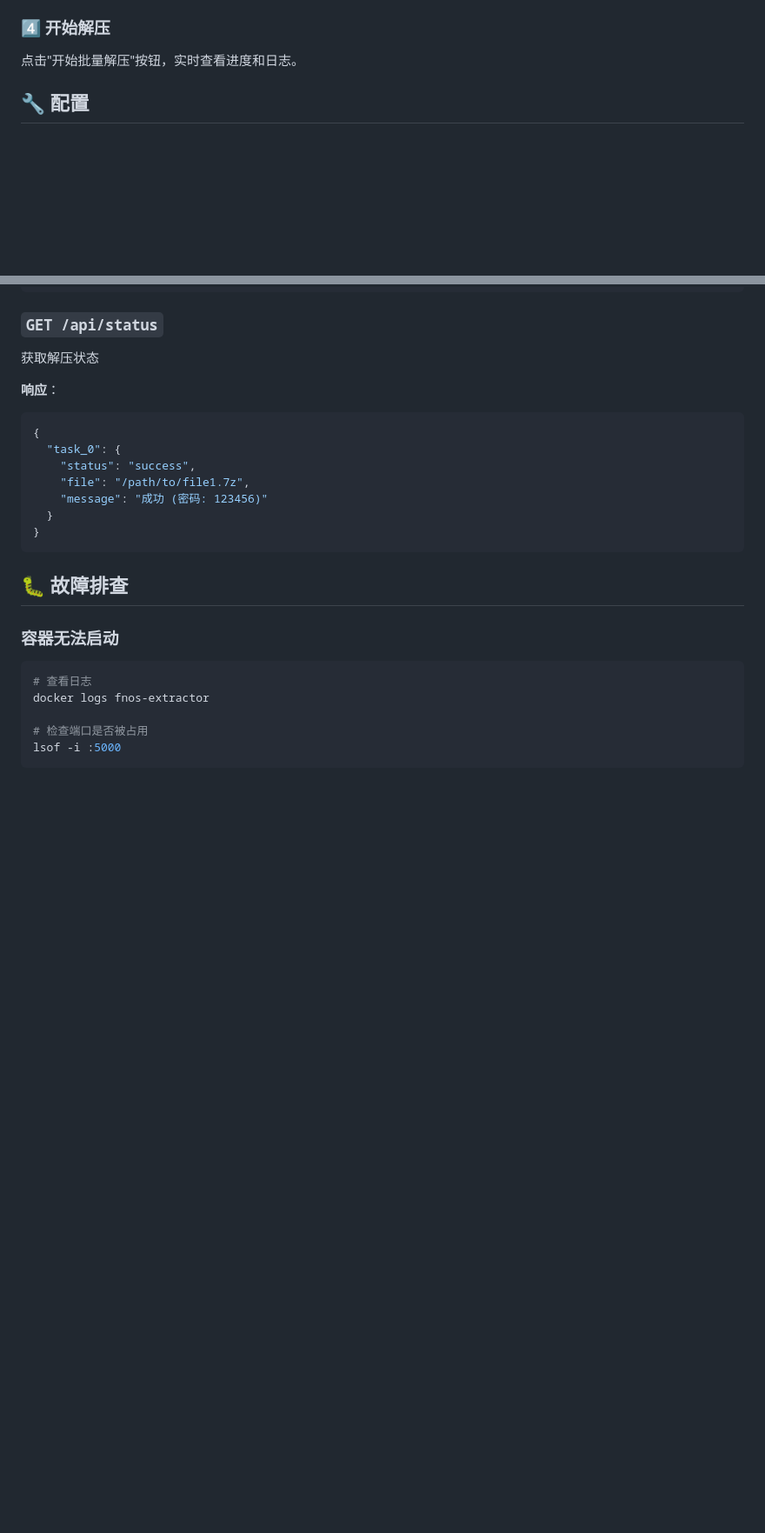
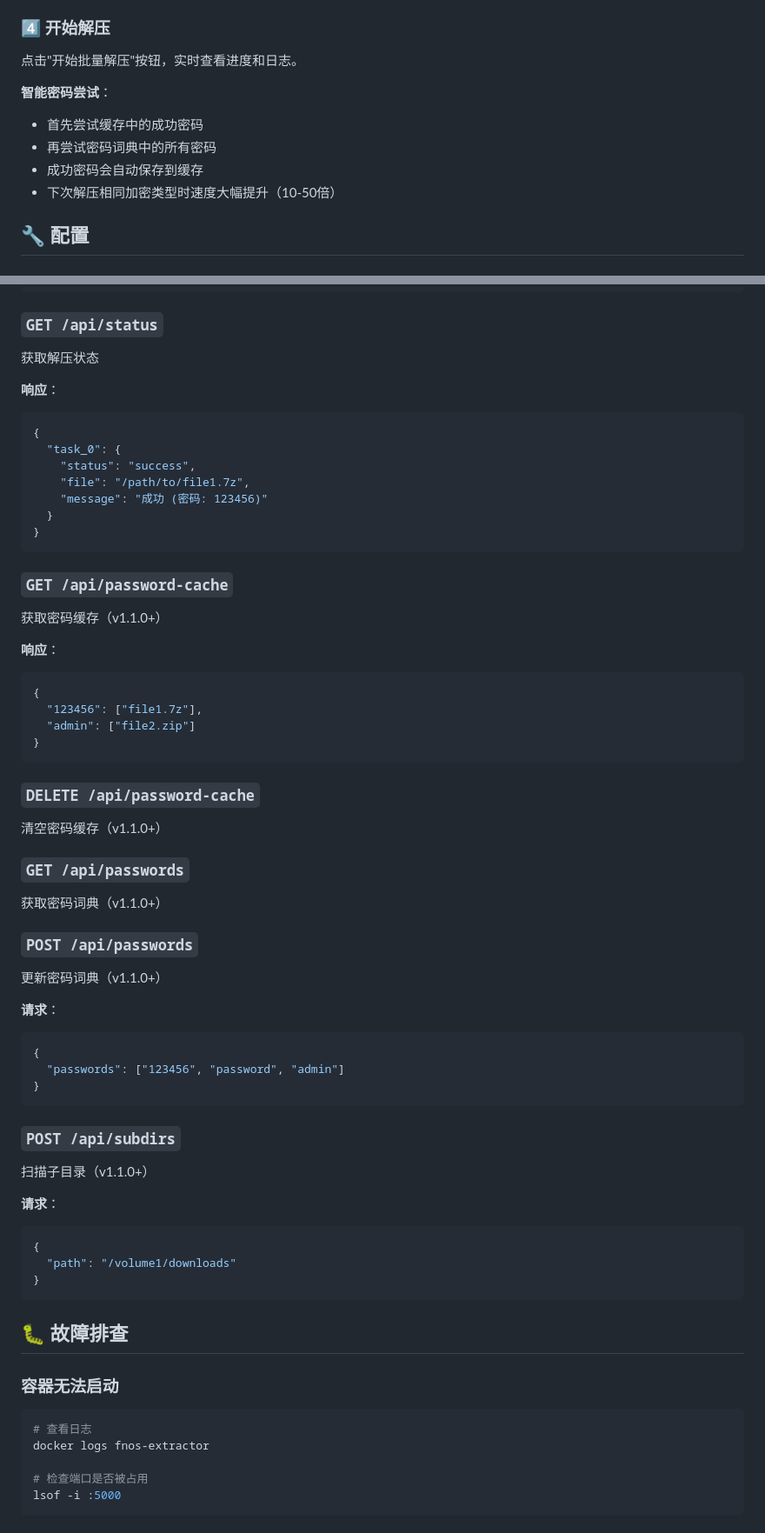
Before and after one commit to roninriddle/fnos-extractor, a Markdown page: README.md, 2 parts joined by grey strips. Shown at 87% size. Drawn GitHub-style; blank space fills up the shorter version.

````diff
--- a/README.md
+++ b/README.md
@@ -90,6 +132,12 @@ python app.py
 ### 4️⃣ 开始解压
 
 点击"开始批量解压"按钮，实时查看进度和日志。
+
+**智能密码尝试**：
+- 首先尝试缓存中的成功密码
+- 再尝试密码词典中的所有密码
+- 成功密码会自动保存到缓存
+- 下次解压相同加密类型时速度大幅提升（10-50倍）
 
 ## 🔧 配置
 
@@ -214,6 +280,48 @@ fnos-extractor/
     "file": "/path/to/file1.7z",
     "message": "成功 (密码: 123456)"
   }
+}
+```
+
+### `GET /api/password-cache`
+
+获取密码缓存（v1.1.0+）
+
+**响应**：
+```json
+{
+  "123456": ["file1.7z"],
+  "admin": ["file2.zip"]
+}
+```
+
+### `DELETE /api/password-cache`
+
+清空密码缓存（v1.1.0+）
+
+### `GET /api/passwords`
+
+获取密码词典（v1.1.0+）
+
+### `POST /api/passwords`
+
+更新密码词典（v1.1.0+）
+
+**请求**：
+```json
+{
+  "passwords": ["123456", "password", "admin"]
+}
+```
+
+### `POST /api/subdirs`
+
+扫描子目录（v1.1.0+）
+
+**请求**：
+```json
+{
+  "path": "/volume1/downloads"
 }
 ```
 
````
Also changed, not shown: other parts of README.md (+93 -7 lines).
